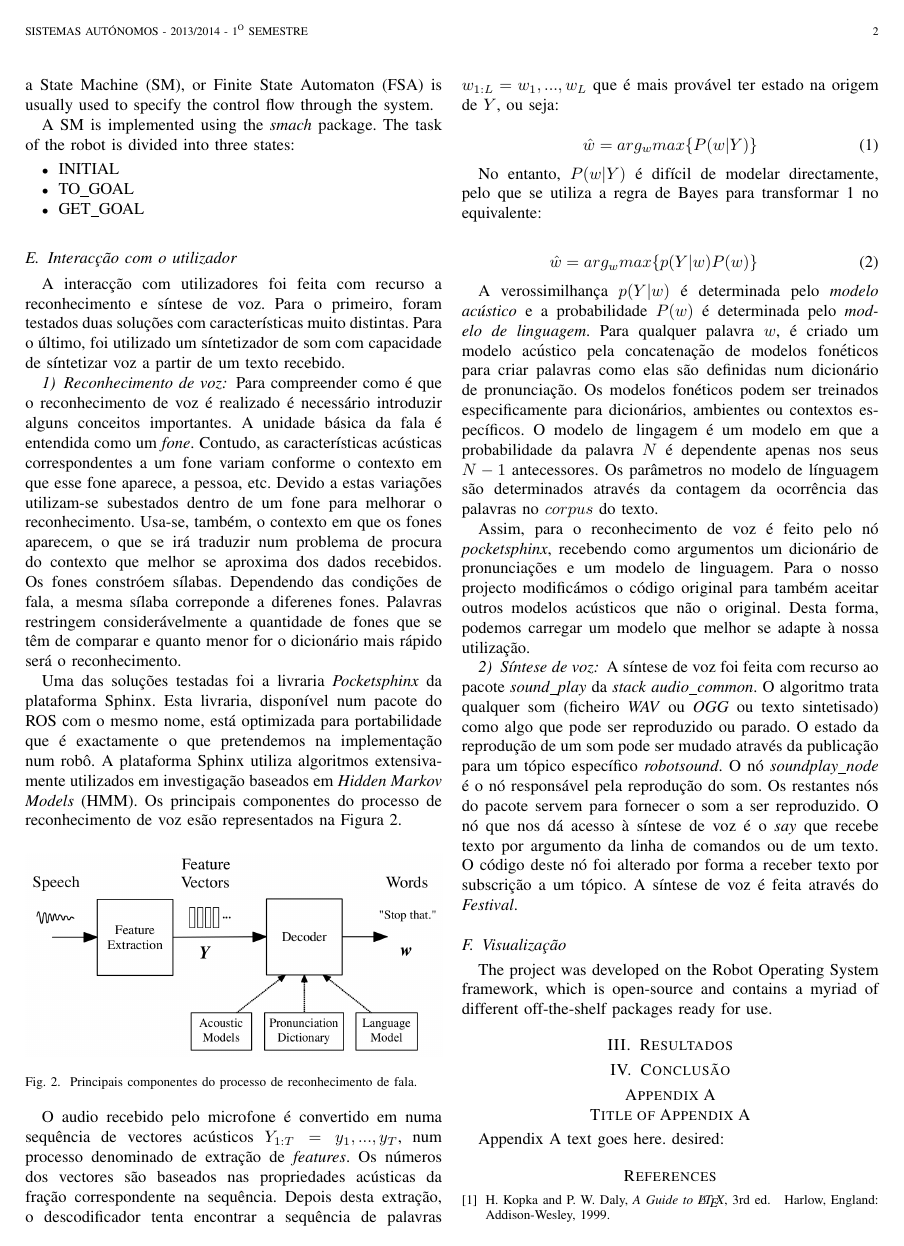
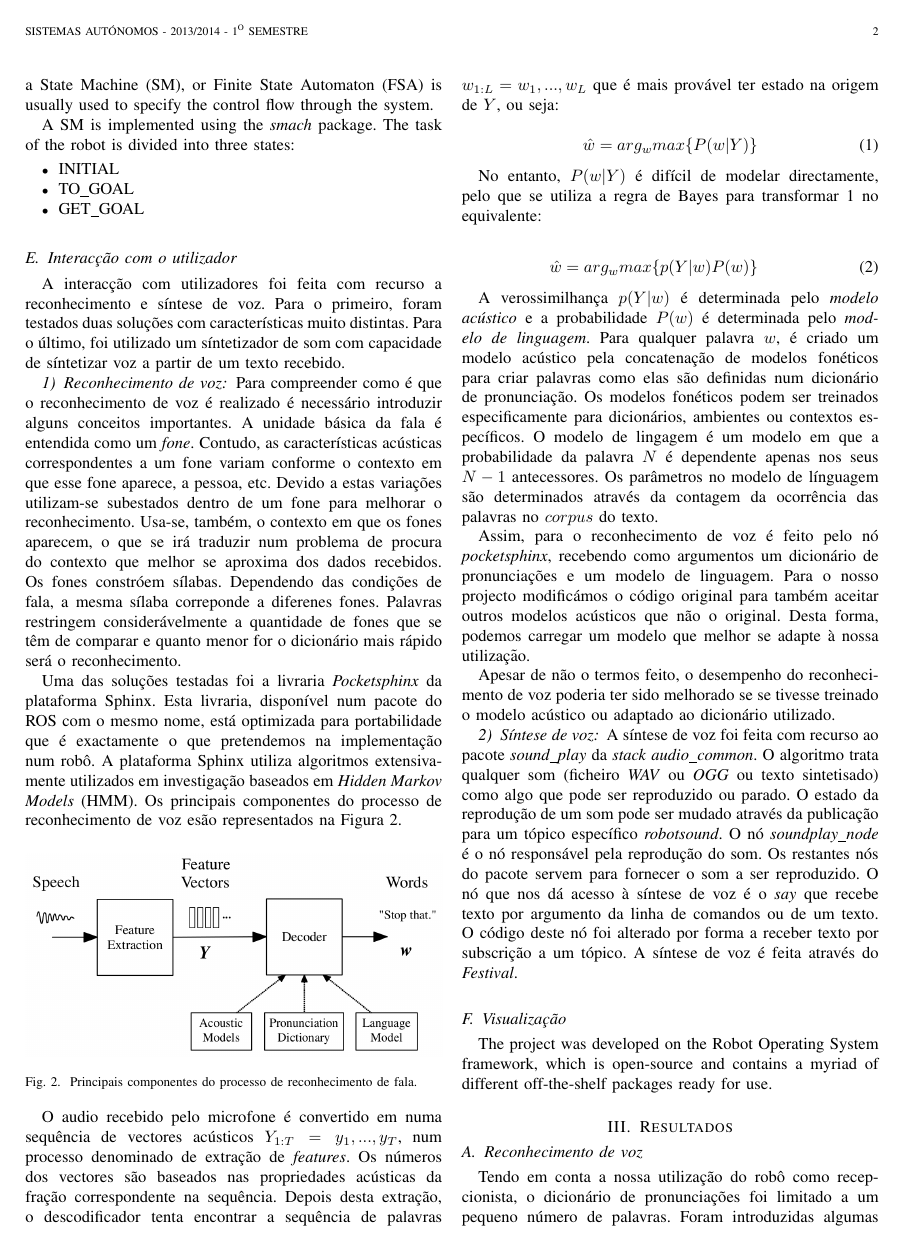
Before and after one commit to Chiroptera/SAut, a LaTeX paper (report/report_SA.tex): page 2 of 2 before the commit and page 2 of 3 after it. Compiled offline with pdfLaTeX.

Commit message:
Resultados de reconhecimento e síntese de voz acabados.

```diff
--- a/report/report_SA.tex
+++ b/report/report_SA.tex
@@ -184,6 +184,8 @@ A verossimilhança $p(Y|w)$ é determinada pelo \emph{modelo acústico} e a prob
 
 Assim, para o reconhecimento de voz é feito pelo nó \textit{pocketsphinx}, recebendo como argumentos um dicionário de pronunciações e um modelo de linguagem. Para o nosso projecto modificámos o código original para também aceitar outros modelos acústicos que não o original. Desta forma, podemos carregar um modelo que melhor se adapte à nossa utilização.
 
+Apesar de não o termos feito, o desempenho do reconhecimento de voz poderia ter sido melhorado se se tivesse treinado o modelo acústico ou adaptado ao dicionário utilizado.
+
 %A outra solução testada foi um \textit{wraper} do \emph{Google Speech API}. Esta solução tem a grande vantagem de nos dar acesso a uma plataforma poderosa de reconhecimento de voz. O pacote utilizado foi o \textit{gspeech} que grava uma amostra de audio em formato \emph{FLAC} durante um período de tempo, envia-a para os servidores da Google, recebe a resposta e publica o resultado e o grau de cereza do reconhecimento de voz.
 
 \subsubsection{Síntese de voz}
@@ -198,3 +200,8 @@ The project was developed on the Robot Operating System framework, which is open
 
 \section{Resultados}
 % Experimental Results (show the most relevant results to illustrate the merits and the possible unresoved issues)
+
+\subsection{Reconhecimento de voz}
+\label{sec:resuts_recvoice}
+
+Tendo em conta a nossa utilização do robô como recepcionista, o dicionário de pronunciações foi limitado a um pequeno número de palavras. Foram introduzidas algumas palavras de comandos para o robô e as restantes estavam associadas a localizações. Os modelos acústico e fonético utilizados estão adaptados apenas para utilização com língua Inglesa, pelo que os comandos e nomes de localizações escolhidos foram, de igual forma, em língua Inglesa.
```
Also changed, not shown: report/report_SA.pdf, report/report_SA.tex (7 more changed lines).
